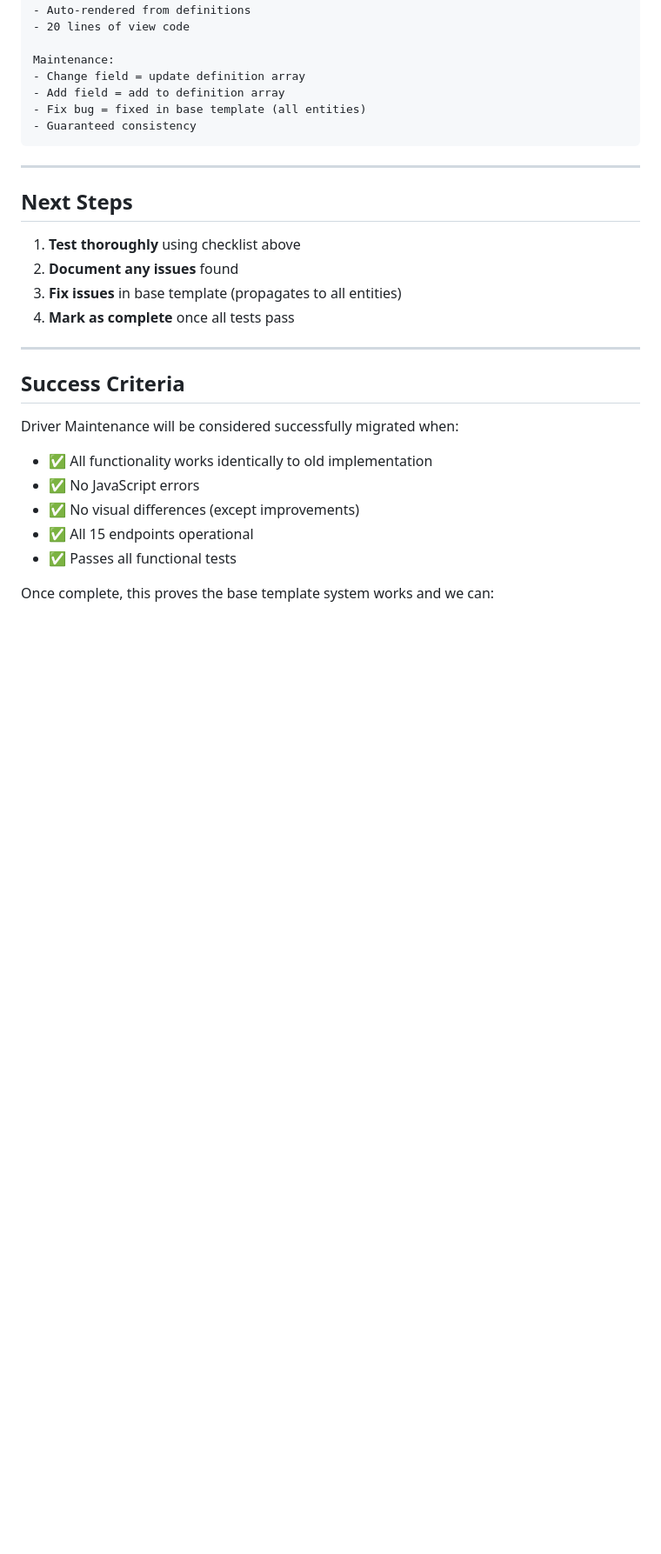
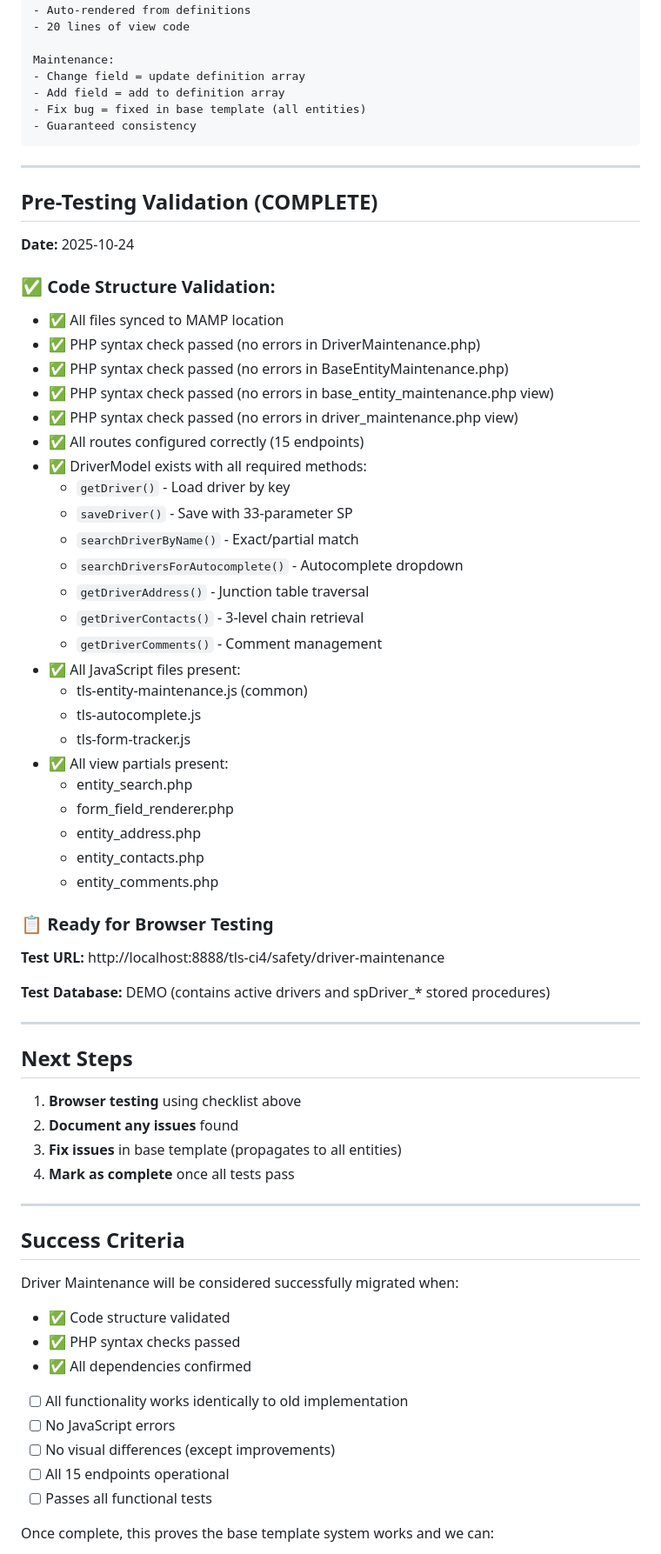
Before and after one commit to TLSystemsLLC/TLS-CI4, a Markdown page: DRIVER_TEMPLATE_MIGRATION.md, the part around the change. Shown at 87% size. GitHub-like rendering; blank space fills up the shorter version.

Commit message:
docs: add pre-testing validation results to Driver Maintenance migration
- Validated code structure and file sync
- Confirmed PHP syntax checks pass
- Verified DriverModel has all required methods
- Confirmed all routes configured correctly (15 endpoints)
- Validated JavaScript and view partials present
- Ready for browser testing at /safety/driver-maintenance

🤖 Generated with [Claude Code](https://claude.com/claude-code)

Co-Authored-By: Claude <noreply@anthropic.com>

```diff
--- a/DRIVER_TEMPLATE_MIGRATION.md
+++ b/DRIVER_TEMPLATE_MIGRATION.md
@@ -204,9 +204,47 @@ Maintenance:
 
 ---
 
+## Pre-Testing Validation (COMPLETE)
+
+**Date:** 2025-10-24
+
+### ✅ Code Structure Validation:
+- ✅ All files synced to MAMP location
+- ✅ PHP syntax check passed (no errors in DriverMaintenance.php)
+- ✅ PHP syntax check passed (no errors in BaseEntityMaintenance.php)
+- ✅ PHP syntax check passed (no errors in base_entity_maintenance.php view)
+- ✅ PHP syntax check passed (no errors in driver_maintenance.php view)
+- ✅ All routes configured correctly (15 endpoints)
+- ✅ DriverModel exists with all required methods:
+  - `getDriver()` - Load driver by key
+  - `saveDriver()` - Save with 33-parameter SP
+  - `searchDriverByName()` - Exact/partial match
+  - `searchDriversForAutocomplete()` - Autocomplete dropdown
+  - `getDriverAddress()` - Junction table traversal
+  - `getDriverContacts()` - 3-level chain retrieval
+  - `getDriverComments()` - Comment management
+- ✅ All JavaScript files present:
+  - tls-entity-maintenance.js (common)
+  - tls-autocomplete.js
+  - tls-form-tracker.js
+- ✅ All view partials present:
+  - entity_search.php
+  - form_field_renderer.php
+  - entity_address.php
+  - entity_contacts.php
+  - entity_comments.php
+
+### 📋 Ready for Browser Testing
+
+**Test URL:** http://localhost:8888/tls-ci4/safety/driver-maintenance
+
+**Test Database:** DEMO (contains active drivers and spDriver_* stored procedures)
+
+---
+
 ## Next Steps
 
-1. **Test thoroughly** using checklist above
+1. **Browser testing** using checklist above
 2. **Document any issues** found
 3. **Fix issues** in base template (propagates to all entities)
 4. **Mark as complete** once all tests pass
@@ -216,11 +254,14 @@ Maintenance:
 ## Success Criteria
 
 Driver Maintenance will be considered successfully migrated when:
-- ✅ All functionality works identically to old implementation
-- ✅ No JavaScript errors
-- ✅ No visual differences (except improvements)
-- ✅ All 15 endpoints operational
-- ✅ Passes all functional tests
+- ✅ Code structure validated
+- ✅ PHP syntax checks passed
+- ✅ All dependencies confirmed
+- [ ] All functionality works identically to old implementation
+- [ ] No JavaScript errors
+- [ ] No visual differences (except improvements)
+- [ ] All 15 endpoints operational
+- [ ] Passes all functional tests
 
 Once complete, this proves the base template system works and we can:
 - Migrate Agent Maintenance to base template
```
